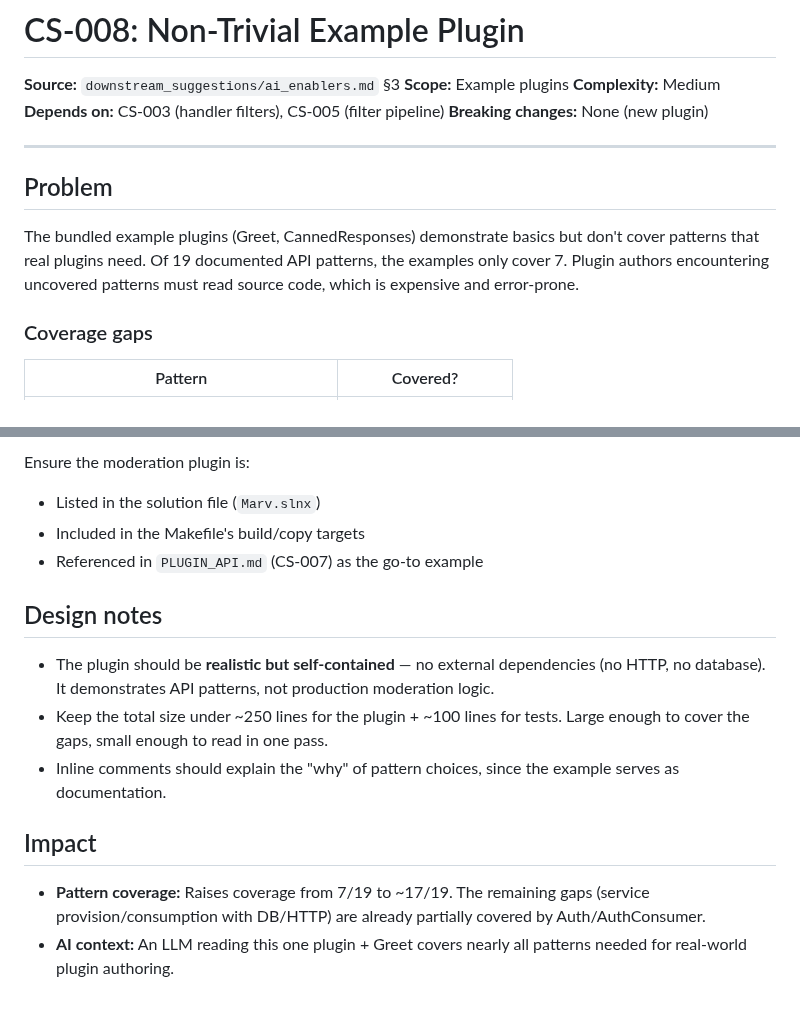
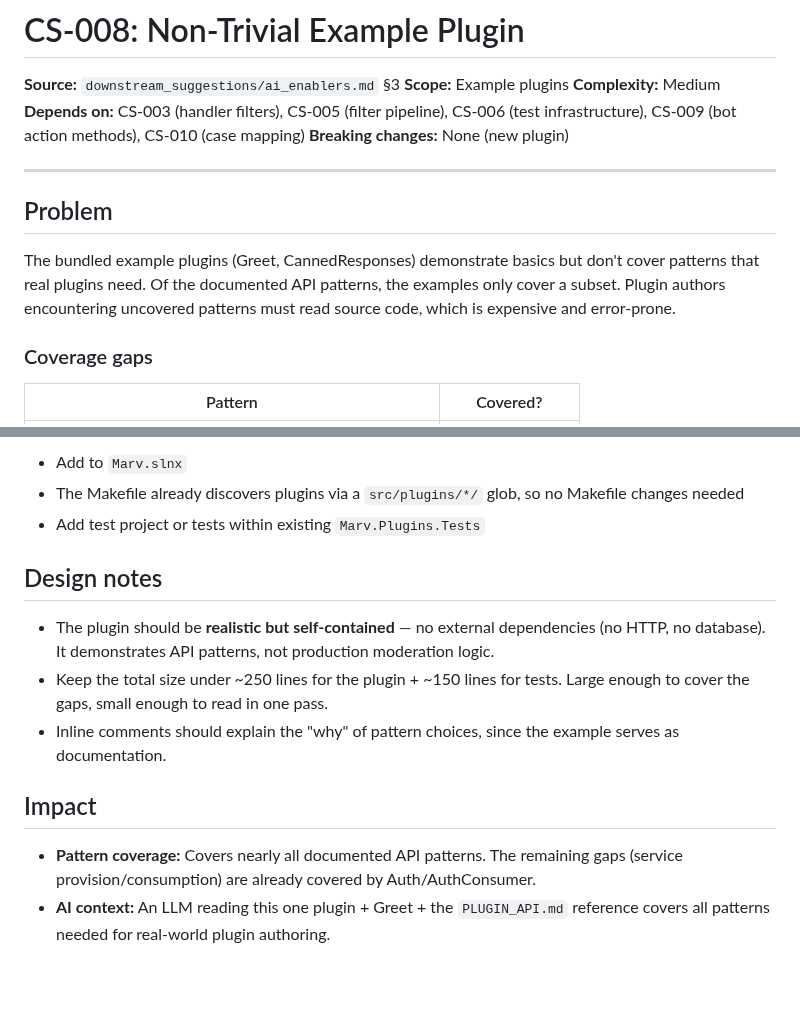
Before and after one commit to predakanga/marv, a Markdown page: docs/change_specs/008-example-plugin.md, 2 parts joined by grey strips. Rendered like a GitHub page.

```diff
--- a/docs/change_specs/008-example-plugin.md
+++ b/docs/change_specs/008-example-plugin.md
@@ -3,7 +3,9 @@
 **Source:** `downstream_suggestions/ai_enablers.md` §3
 **Scope:** Example plugins
 **Complexity:** Medium
-**Depends on:** CS-003 (handler filters), CS-005 (filter pipeline)
+**Depends on:** CS-003 (handler filters), CS-005 (filter pipeline),
+CS-006 (test infrastructure), CS-009 (bot action methods),
+CS-010 (case mapping)
 **Breaking changes:** None (new plugin)
 
 ---
@@ -11,9 +13,9 @@
 ## Problem
 
 The bundled example plugins (Greet, CannedResponses) demonstrate basics but
-don't cover patterns that real plugins need. Of 19 documented API patterns,
-the examples only cover 7. Plugin authors encountering uncovered patterns
-must read source code, which is expensive and error-prone.
+don't cover patterns that real plugins need. Of the documented API patterns,
+the examples only cover a subset. Plugin authors encountering uncovered
+patterns must read source code, which is expensive and error-prone.
 
 ### Coverage gaps
 
@@ -76,23 +91,24 @@ A moderation-themed plugin that demonstrates the gaps. Structure:
 
-Ensure the moderation plugin is:
-- Listed in the solution file (`Marv.slnx`)
-- Included in the Makefile's build/copy targets
-- Referenced in `PLUGIN_API.md` (CS-007) as the go-to example
+- Add to `Marv.slnx`
+- The Makefile already discovers plugins via a `src/plugins/*/` glob, so
+  no Makefile changes needed
+- Add test project or tests within existing `Marv.Plugins.Tests`
 
 ## Design notes
 
 - The plugin should be **realistic but self-contained** — no external
   dependencies (no HTTP, no database). It demonstrates API patterns, not
   production moderation logic.
-- Keep the total size under ~250 lines for the plugin + ~100 lines for
+- Keep the total size under ~250 lines for the plugin + ~150 lines for
   tests. Large enough to cover the gaps, small enough to read in one pass.
 - Inline comments should explain the "why" of pattern choices, since the
   example serves as documentation.
 
 ## Impact
 
-- **Pattern coverage:** Raises coverage from 7/19 to ~17/19. The remaining
-  gaps (service provision/consumption with DB/HTTP) are already partially
-  covered by Auth/AuthConsumer.
-- **AI context:** An LLM reading this one plugin + Greet covers nearly all
-  patterns needed for real-world plugin authoring.
+- **Pattern coverage:** Covers nearly all documented API patterns. The
+  remaining gaps (service provision/consumption) are already covered by
+  Auth/AuthConsumer.
+- **AI context:** An LLM reading this one plugin + Greet + the
+  `PLUGIN_API.md` reference covers all patterns needed for real-world
+  plugin authoring.
```
Also changed, not shown: other parts of docs/change_specs/008-example-plugin.md (+31 -18 lines), docs/prompts.md (+8 -0 lines).
